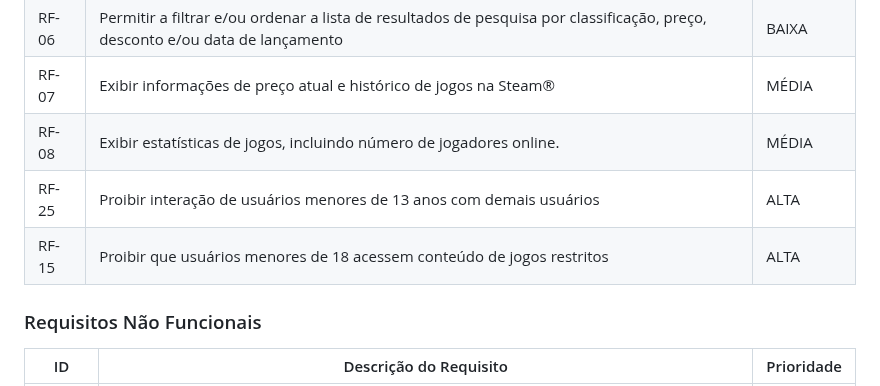
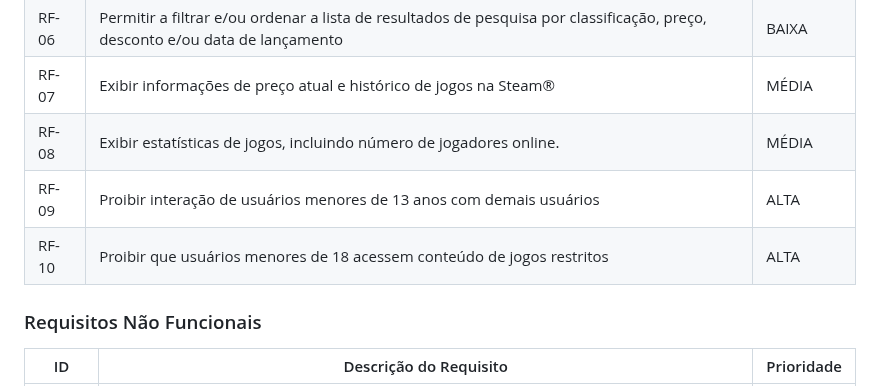
Before and after one commit to BrenoMarques30/pmv-ads-2024-1-e2-proj-int-t6-infogames, a Markdown page: docs/02-Especificação do Projeto.md, the part around the change. Drawn GitHub-style.

```diff
--- a/docs/02-Especificação do Projeto.md
+++ b/docs/02-Especificação do Projeto.md
@@ -41,8 +41,8 @@ As tabelas que se seguem apresentam os requisitos funcionais e não funcionais q
 | RF-06 | Permitir a filtrar e/ou ordenar a lista de resultados de pesquisa por classificação, preço, desconto e/ou data de lançamento | BAIXA      |
 | RF-07 | Exibir informações de preço atual e histórico de jogos na Steam®                                                             | MÉDIA      |
 | RF-08 | Exibir estatísticas de jogos, incluindo número de jogadores online.                                                          | MÉDIA      |
-| RF-25 | Proibir interação de usuários menores de 13 anos com demais usuários                                                         | ALTA       |
-| RF-15 | Proibir que usuários menores de 18 acessem conteúdo de jogos restritos                                                       | ALTA       |
+| RF-09 | Proibir interação de usuários menores de 13 anos com demais usuários                                                         | ALTA       |
+| RF-10 | Proibir que usuários menores de 18 acessem conteúdo de jogos restritos                                                       | ALTA       |
 
 ### Requisitos Não Funcionais
 
```
